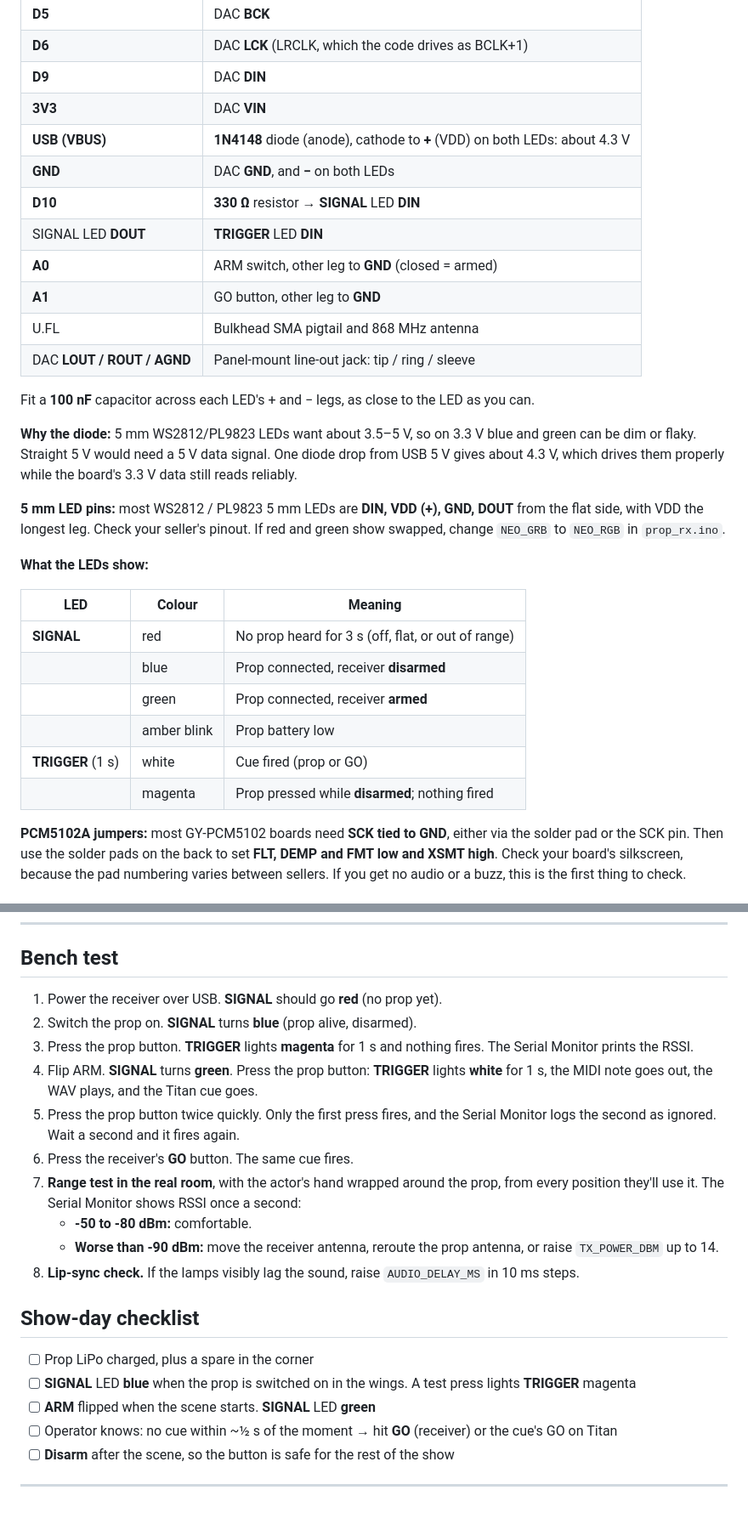
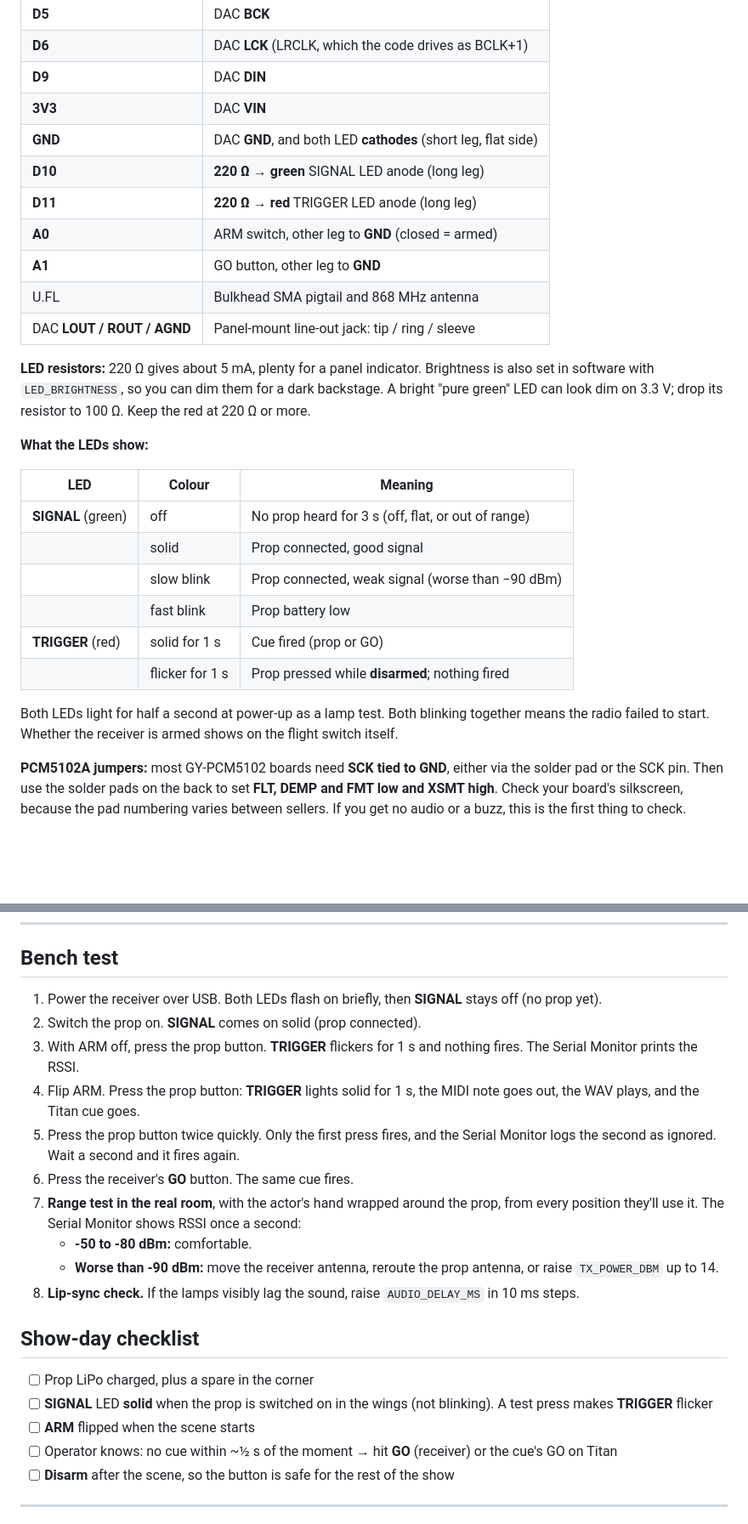
Before and after one commit to RobH-WKGS/wireless-prop-trigger, a Markdown page: README.md, 2 parts joined by grey strips. Shown at 85% size. Drawn GitHub-style; blank space fills up the shorter version.

Commit message:
Receiver: plain red/green 5 mm LEDs instead of WS2812
SIGNAL = green LED on D10, TRIGGER = red LED on D11, each through
220 ohm, PWM-dimmed (LED_BRIGHTNESS). SIGNAL: off = no prop, solid =
good link, slow blink = weak RSSI, fast blink = prop battery low.
TRIGGER: solid 1 s = fired, flicker 1 s = pressed while disarmed.
Lamp test at power-up. Drops the NeoPixel library and the 1N4148 /
330 ohm / 100 nF parts. Receiver schematic, READMEs and case comments
updated.

Co-Authored-By: Claude Opus 5.5 <noreply@anthropic.com>
Claude-Session: https://claude.ai/code/session_01HzwnzX2aJoiBGHMYVSww5y

```diff
--- a/README.md
+++ b/README.md
@@ -100,31 +100,28 @@ Skip the divider if you like: set `BATT_PIN` to `-1` in `prop_tx.ino`. The recei
 | **D6** | DAC **LCK** (LRCLK, which the code drives as BCLK+1) |
 | **D9** | DAC **DIN** |
 | **3V3** | DAC **VIN** |
-| **USB (VBUS)** | **1N4148** diode (anode), cathode to **+** (VDD) on both LEDs: about 4.3 V |
-| **GND** | DAC **GND**, and **−** on both LEDs |
-| **D10** | **330 Ω** resistor → **SIGNAL** LED **DIN** |
-| SIGNAL LED **DOUT** | **TRIGGER** LED **DIN** |
+| **GND** | DAC **GND**, and both LED **cathodes** (short leg, flat side) |
+| **D10** | **220 Ω** → **green** SIGNAL LED anode (long leg) |
+| **D11** | **220 Ω** → **red** TRIGGER LED anode (long leg) |
 | **A0** | ARM switch, other leg to **GND** (closed = armed) |
 | **A1** | GO button, other leg to **GND** |
 | U.FL | Bulkhead SMA pigtail and 868 MHz antenna |
 | DAC **LOUT / ROUT / AGND** | Panel-mount line-out jack: tip / ring / sleeve |
 
-Fit a **100 nF** capacitor across each LED's + and − legs, as close to the LED as you can.
-
-**Why the diode:** 5 mm WS2812/PL9823 LEDs want about 3.5–5 V, so on 3.3 V blue and green can be dim or flaky. Straight 5 V would need a 5 V data signal. One diode drop from USB 5 V gives about 4.3 V, which drives them properly while the board's 3.3 V data still reads reliably.
-
-**5 mm LED pins:** most WS2812 / PL9823 5 mm LEDs are **DIN, VDD (+), GND, DOUT** from the flat side, with VDD the longest leg. Check your seller's pinout. If red and green show swapped, change `NEO_GRB` to `NEO_RGB` in `prop_rx.ino`.
+**LED resistors:** 220 Ω gives about 5 mA, plenty for a panel indicator. Brightness is also set in software with `LED_BRIGHTNESS`, so you can dim them for a dark backstage. A bright "pure green" LED can look dim on 3.3 V; drop its resistor to 100 Ω. Keep the red at 220 Ω or more.
 
 **What the LEDs show:**
 
 | LED | Colour | Meaning |
 |---|---|---|
-| **SIGNAL** | red | No prop heard for 3 s (off, flat, or out of range) |
-| | blue | Prop connected, receiver **disarmed** |
-| | green | Prop connected, receiver **armed** |
-| | amber blink | Prop battery low |
-| **TRIGGER** (1 s) | white | Cue fired (prop or GO) |
-| | magenta | Prop pressed while **disarmed**; nothing fired |
+| **SIGNAL** (green) | off | No prop heard for 3 s (off, flat, or out of range) |
+| | solid | Prop connected, good signal |
+| | slow blink | Prop connected, weak signal (worse than −90 dBm) |
+| | fast blink | Prop battery low |
+| **TRIGGER** (red) | solid for 1 s | Cue fired (prop or GO) |
+| | flicker for 1 s | Prop pressed while **disarmed**; nothing fired |
+
+Both LEDs light for half a second at power-up as a lamp test. Both blinking together means the radio failed to start. Whether the receiver is armed shows on the flight switch itself.
 
 **PCM5102A jumpers:** most GY-PCM5102 boards need **SCK tied to GND**, either via the solder pad or the SCK pin. Then use the solder pads on the back to set **FLT, DEMP and FMT low and XSMT high**. Check your board's silkscreen, because the pad numbering varies between sellers. If you get no audio or a buzz, this is the first thing to check.
 
@@ -182,10 +178,10 @@ No sound cues wanted? Set `ENABLE_AUDIO false` and the receiver is MIDI-only.
 
 ## Bench test
 
-1. Power the receiver over USB. **SIGNAL** should go **red** (no prop yet).
-2. Switch the prop on. **SIGNAL** turns **blue** (prop alive, disarmed).
-3. Press the prop button. **TRIGGER** lights **magenta** for 1 s and nothing fires. The Serial Monitor prints the RSSI.
-4. Flip ARM. **SIGNAL** turns **green**. Press the prop button: **TRIGGER** lights **white** for 1 s, the MIDI note goes out, the WAV plays, and the Titan cue goes.
+1. Power the receiver over USB. Both LEDs flash on briefly, then **SIGNAL** stays off (no prop yet).
+2. Switch the prop on. **SIGNAL** comes on solid (prop connected).
+3. With ARM off, press the prop button. **TRIGGER** flickers for 1 s and nothing fires. The Serial Monitor prints the RSSI.
+4. Flip ARM. Press the prop button: **TRIGGER** lights solid for 1 s, the MIDI note goes out, the WAV plays, and the Titan cue goes.
 5. Press the prop button twice quickly. Only the first press fires, and the Serial Monitor logs the second as ignored. Wait a second and it fires again.
 6. Press the receiver's **GO** button. The same cue fires.
 7. **Range test in the real room**, with the actor's hand wrapped around the prop, from every position they'll use it. The Serial Monitor shows RSSI once a second:
@@ -196,8 +192,8 @@ No sound cues wanted? Set `ENABLE_AUDIO false` and the receiver is MIDI-only.
 ## Show-day checklist
 
 - [ ] Prop LiPo charged, plus a spare in the corner
-- [ ] **SIGNAL** LED **blue** when the prop is switched on in the wings. A test press lights **TRIGGER** magenta
-- [ ] **ARM** flipped when the scene starts. **SIGNAL** LED **green**
+- [ ] **SIGNAL** LED **solid** when the prop is switched on in the wings (not blinking). A test press makes **TRIGGER** flicker
+- [ ] **ARM** flipped when the scene starts
 - [ ] Operator knows: no cue within ~½ s of the moment → hit **GO** (receiver) or the cue's GO on Titan
 - [ ] **Disarm** after the scene, so the button is safe for the rest of the show
 
```
Also changed, not shown: other parts of README.md (+2 -3 lines), enclosure/README.md (+3 -3 lines), docs/prop_rx_schematic.png, 4 other files.
